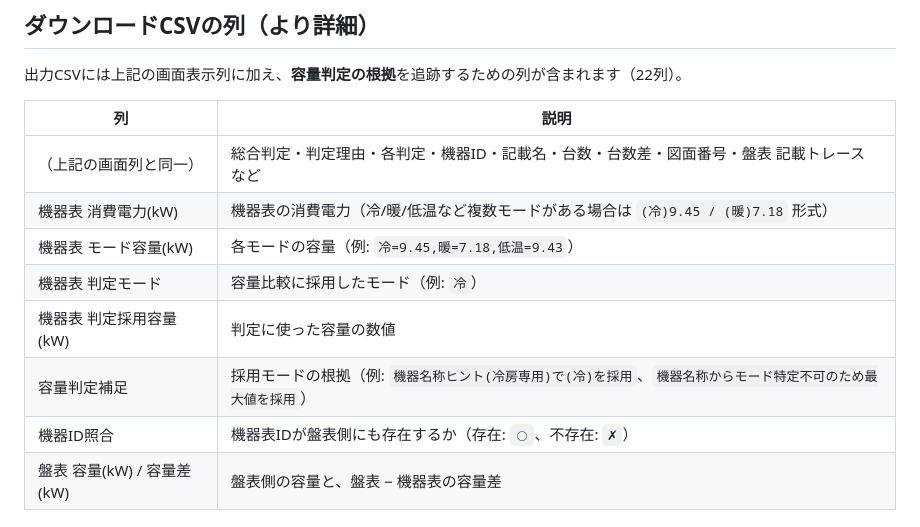
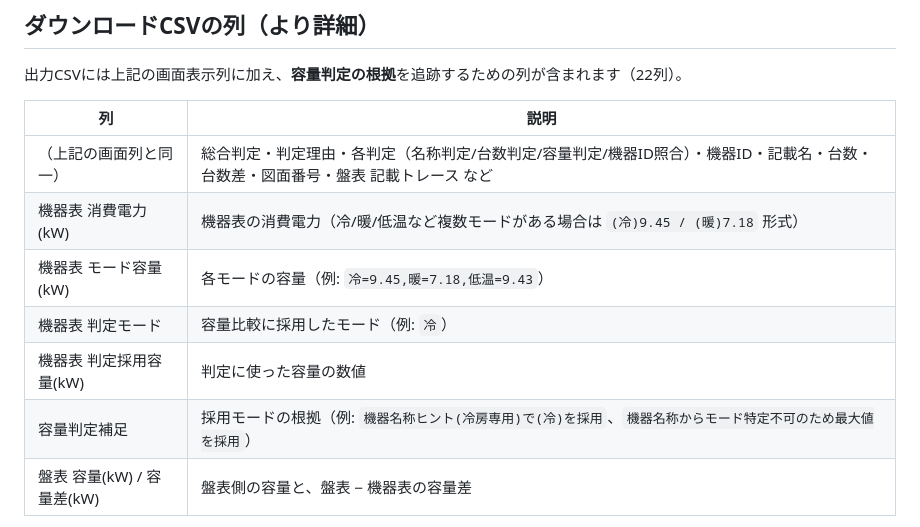
Before and after one commit to hayashi-antas/plan2table, a Markdown page: docs/m-e-check.md, the part around the change. Drawn GitHub-style.

Commit message:
docs: clarify 機器ID照合 inclusion in CSV columns table

```diff
--- a/docs/m-e-check.md
+++ b/docs/m-e-check.md
@@ -98,13 +98,12 @@
 
 | 列 | 説明 |
 |----|------|
-| （上記の画面列と同一） | 総合判定・判定理由・各判定・機器ID・記載名・台数・台数差・図面番号・盤表 記載トレース など |
+| （上記の画面列と同一） | 総合判定・判定理由・各判定（名称判定/台数判定/容量判定/機器ID照合）・機器ID・記載名・台数・台数差・図面番号・盤表 記載トレース など |
 | 機器表 消費電力(kW) | 機器表の消費電力（冷/暖/低温など複数モードがある場合は `(冷)9.45 / (暖)7.18` 形式） |
 | 機器表 モード容量(kW) | 各モードの容量（例: `冷=9.45,暖=7.18,低温=9.43`） |
 | 機器表 判定モード | 容量比較に採用したモード（例: `冷`） |
 | 機器表 判定採用容量(kW) | 判定に使った容量の数値 |
 | 容量判定補足 | 採用モードの根拠（例: `機器名称ヒント(冷房専用)で(冷)を採用`、`機器名称からモード特定不可のため最大値を採用`） |
-| 機器ID照合 | 機器表IDが盤表側にも存在するか（存在: `◯`、不存在: `✗`） |
 | 盤表 容量(kW) / 容量差(kW) | 盤表側の容量と、盤表 − 機器表の容量差 |
 
 ※ 出力CSVは Excel 互換のため **UTF-8 with BOM (`utf-8-sig`)** で保存する。列の完全な一覧は [m-e-check-detail.md](m-e-check-detail.md) の「6.4 出力列（unified CSV）」を参照。
```
